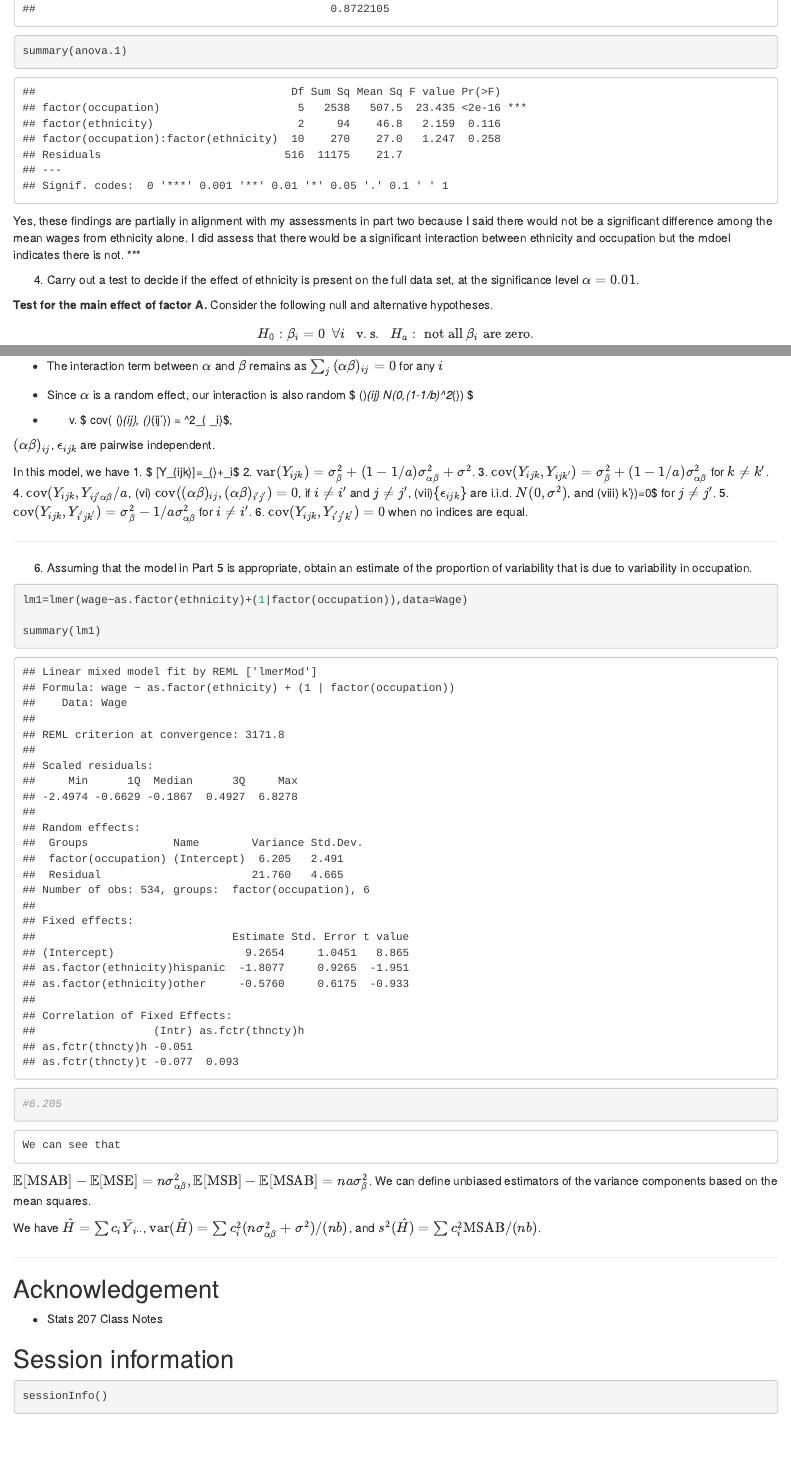
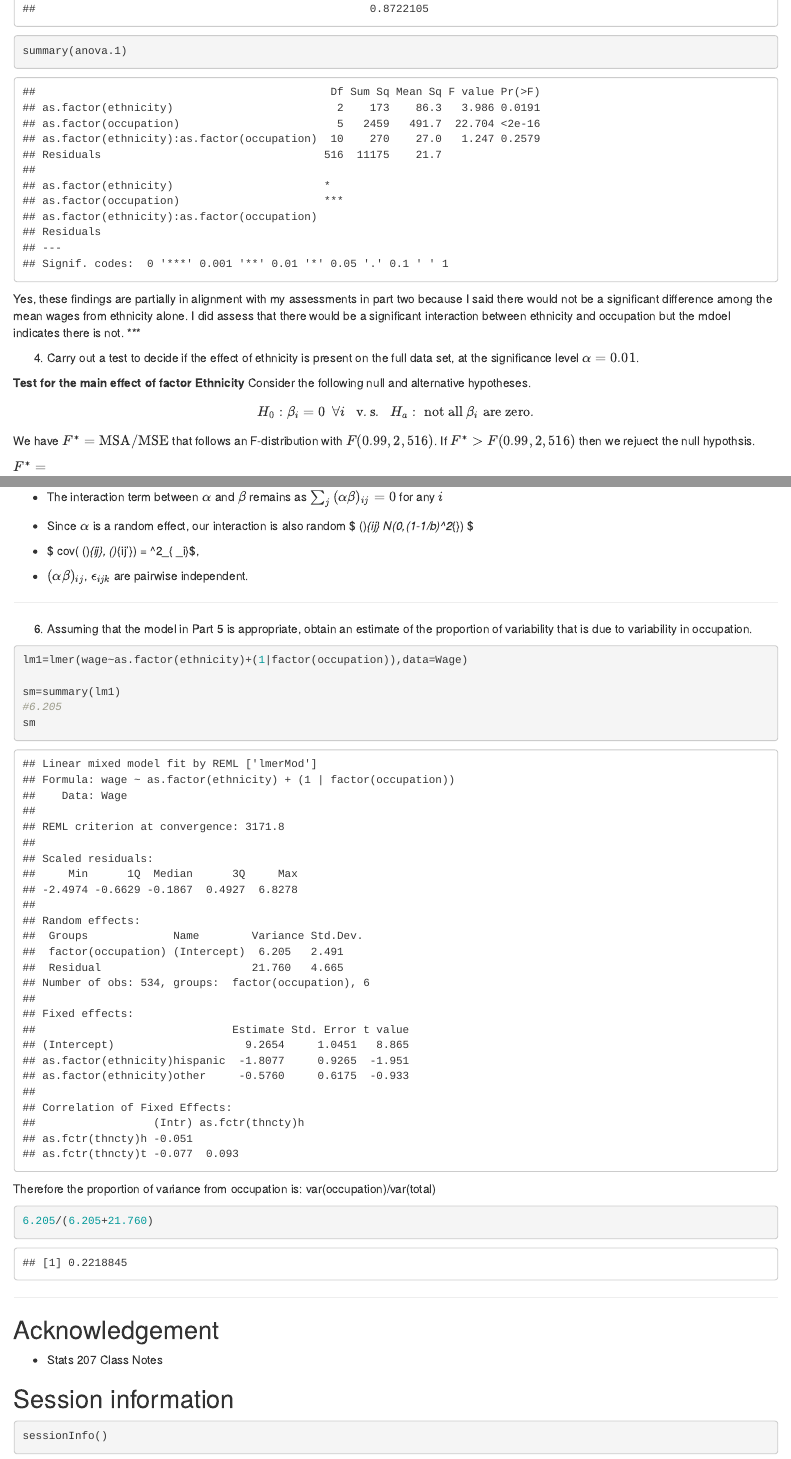
Before and after one commit to cmdecesaris/207-Assignment-2, an R Markdown document (Assignment2.Rmd): the page in a window 1100 px wide, from 4710 px down, and a second part further down, joined at a grey line. Rendered offline with R 4.5, knitr and Pandoc, with nearby package versions.

Commit message:
final commit

````diff
--- a/Assignment2.Rmd
+++ b/Assignment2.Rmd
@@ -120,7 +120,7 @@ Yes, these findings are partially in alignment with my assessments in part two b
 (4) Carry out a test to decide if the  effect of ethnicity is present on the full data set, at the significance level $\alpha=0.01$.
 
 
-**Test for the main effect of factor A.** Consider the following null and alternative hypotheses.
+**Test for the main effect of factor Ethnicity** Consider the following null and alternative hypotheses.
 
 $$
 H_0: \beta_{i}=0 \ \ \forall i \ \ \  {\rm v.s.}\ \  \ H_a:\  {\rm not \ all \ } \beta_i \ {\rm are \ zero}.
@@ -163,17 +163,10 @@ But in this case
 
 - Since $\alpha$ is a random effect, our interaction is also random $ (\alpha\beta)_{ij} \sim N(0,(1-1/b)\sigma^2_{\alpha\beta}) $
 
-- (v) $ cov( (\alpha\beta)_{ij},  (\alpha\beta)_{ij'}) = \sigma^2_{ \alpha_i}$,
+- $ cov( (\alpha\beta)_{ij},  (\alpha\beta)_{ij'}) = \sigma^2_{ \alpha_i}$,
 
-${(\alpha\beta)_{ij}}$, ${\epsilon_{ijk} }$ are pairwise independent.
+- ${(\alpha\beta)_{ij}}$, ${\epsilon_{ijk} }$ are pairwise independent.
 
-In this model, we have
-1. $ \mathbb{E}[Y_{ijk}]=\mu_{\cdot\cdot}+\alpha_i$
-2. ${\rm var}(Y_{ijk})=\sigma_{\beta}^2+(1-1/a)\sigma_{\alpha\beta}^2+\sigma^2$.
-3. ${\rm cov}(Y_{ijk},Y_{ijk'})=\sigma_{\beta}^2+(1-1/a)\sigma_{\alpha\beta}^2$ for $k\neq k'$.
-4. ${\rm cov}(Y_{ijk},Y_{ij'\alpha\beta}/a$, (vi) ${\rm cov}( (\alpha\beta)_{ij},  (\alpha\beta)_{i'j'})=0$,  if $i\neq i'$ and $j\neq j'$, (vii)$\{\epsilon_{ijk}\}$ are i.i.d. $N(0,\sigma^2)$, and (viii)  k'})=0$ for $j\neq j'$.
-5. ${\rm cov}(Y_{ijk},Y_{i'jk'})=\sigma_{\beta}^2-1/a\sigma_{\alpha\beta}^2$ for $i\neq i'$.
-6. ${\rm cov}(Y_{ijk},Y_{i'j'k'})=0$ when no indices are equal.
 
 
 ***
@@ -183,16 +176,21 @@ In this model, we have
 ```{r}
 lm1=lmer(wage~as.factor(ethnicity)+(1|factor(occupation)),data=Wage)
 
-summary(lm1)
+sm=summary(lm1)
 #6.205
+sm
+```
+
+Therefore the proportion of variance from occupation is:
+var(occupation)/var(total)
+
+```{r}
+6.205/(6.205+21.760)
+
 ```
 
 
-	We can see that
-$\mathbb{E}[{\rm MSAB}]- \mathbb{E}[{\rm MSE}]=n\sigma^2_{\alpha\beta},  \mathbb{E}[{\rm MSB}]-\mathbb{E}[{\rm MSAB}]=n a \sigma_{\beta}^2$. We can define unbiased estimators of the variance components based on the mean squares.
 
-We have
-$\hat{H}= \sum c_i \bar{Y}_{i\cdot \cdot}$, ${\rm var}(\hat{H}) = \sum c_i^2(n\sigma_{\alpha\beta}^2+\sigma^2)/(nb)$, and $s^2(\hat{H})=\sum c_i^2 {\rm MSAB}/(nb)$.
 
 
 ***
````
Also changed, not shown: Assignment2.Rmd (2 more changed lines).
